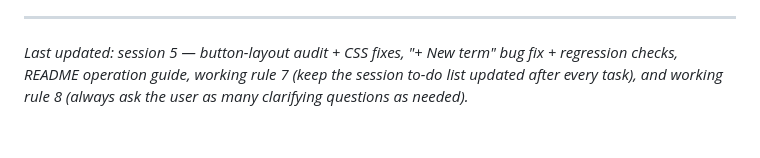
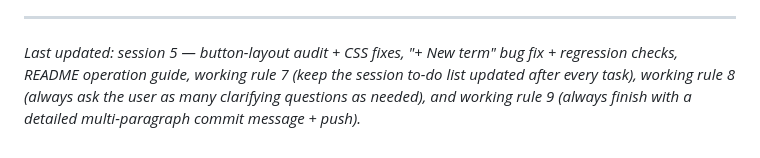
Before and after one commit to ahrar-m/Node-Based-Calculator, a Markdown page: AGENT.md, the part around one of its changes. GitHub-like rendering.

```diff
--- a/AGENT.md
+++ b/AGENT.md
@@ -282,4 +293,5 @@ No `npm install` needed for anything.
 ---
 *Last updated: session 5 — button-layout audit + CSS fixes, "+ New term" bug fix + regression
 checks, README operation guide, working rule 7 (keep the session to-do list updated after every
-task), and working rule 8 (always ask the user as many clarifying questions as needed).*
+task), working rule 8 (always ask the user as many clarifying questions as needed), and working
+rule 9 (always finish with a detailed multi-paragraph commit message + push).*
```
Also changed, not shown: other parts of AGENT.md (+13 -2 lines), inputs/agent-journey.md (+5 -0 lines).
